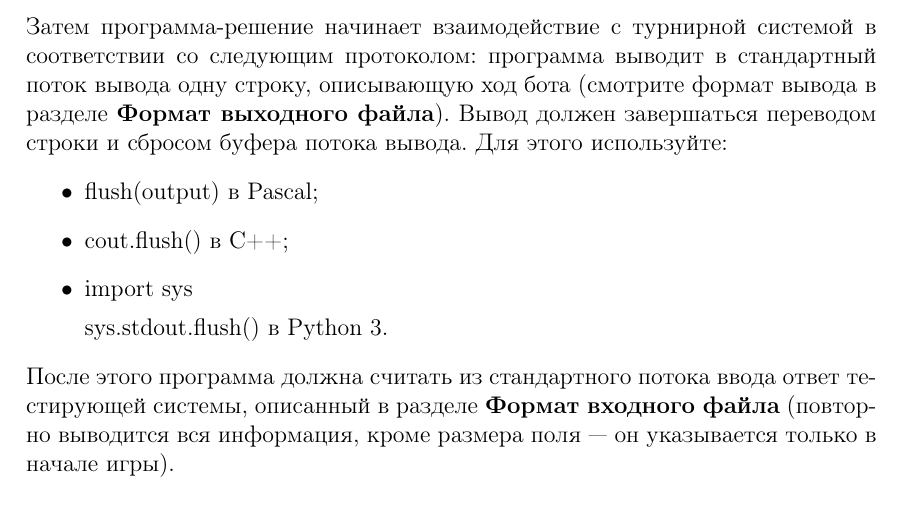
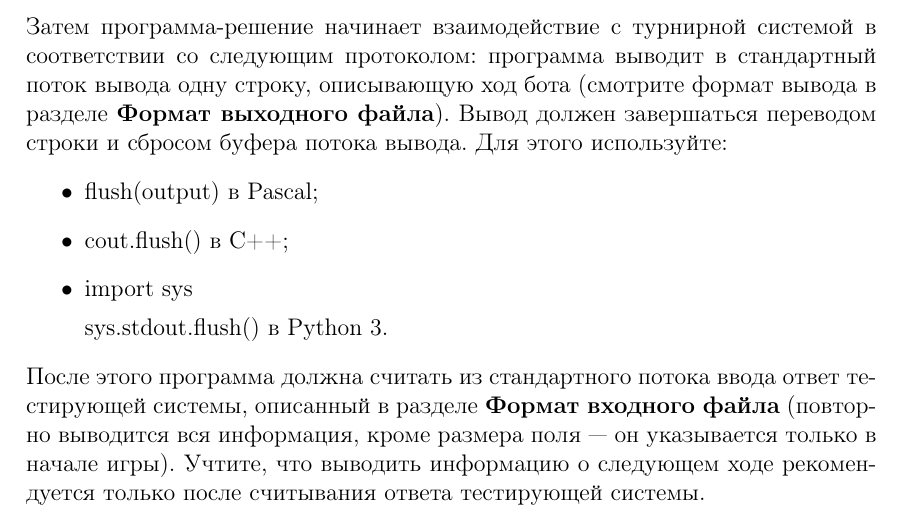
Before and after one commit to parallel-p/play, a LaTeX paper (games/pepelac/statements.tex): part of page 3 of 3, cut so that both start at the same text. Compiled offline with pdfLaTeX.

Commit message:
Fixed statements

```diff
--- a/games/pepelac/statements.tex
+++ b/games/pepelac/statements.tex
@@ -73,5 +73,5 @@ TL = 1 секунда на 50 ходов, ML = 256 мегабайт
 
       sys.stdout.flush() в Python 3.
 \end{itemize}
-После этого программа должна считать из стандартного потока ввода ответ тестирующей системы, описанный в разделе \textbf{Формат входного файла} (повторно выводится вся информация, кроме размера поля~--- он указывается только в начале игры).
+После этого программа должна считать из стандартного потока ввода ответ тестирующей системы, описанный в разделе \textbf{Формат входного файла} (повторно выводится вся информация, кроме размера поля~--- он указывается только в начале игры). Учтите, что выводить информацию о следующем ходе рекомендуется только после считывания ответа тестирующей системы.
 \end{document}
```
Also changed, not shown: games/pepelac/statements.pdf.
